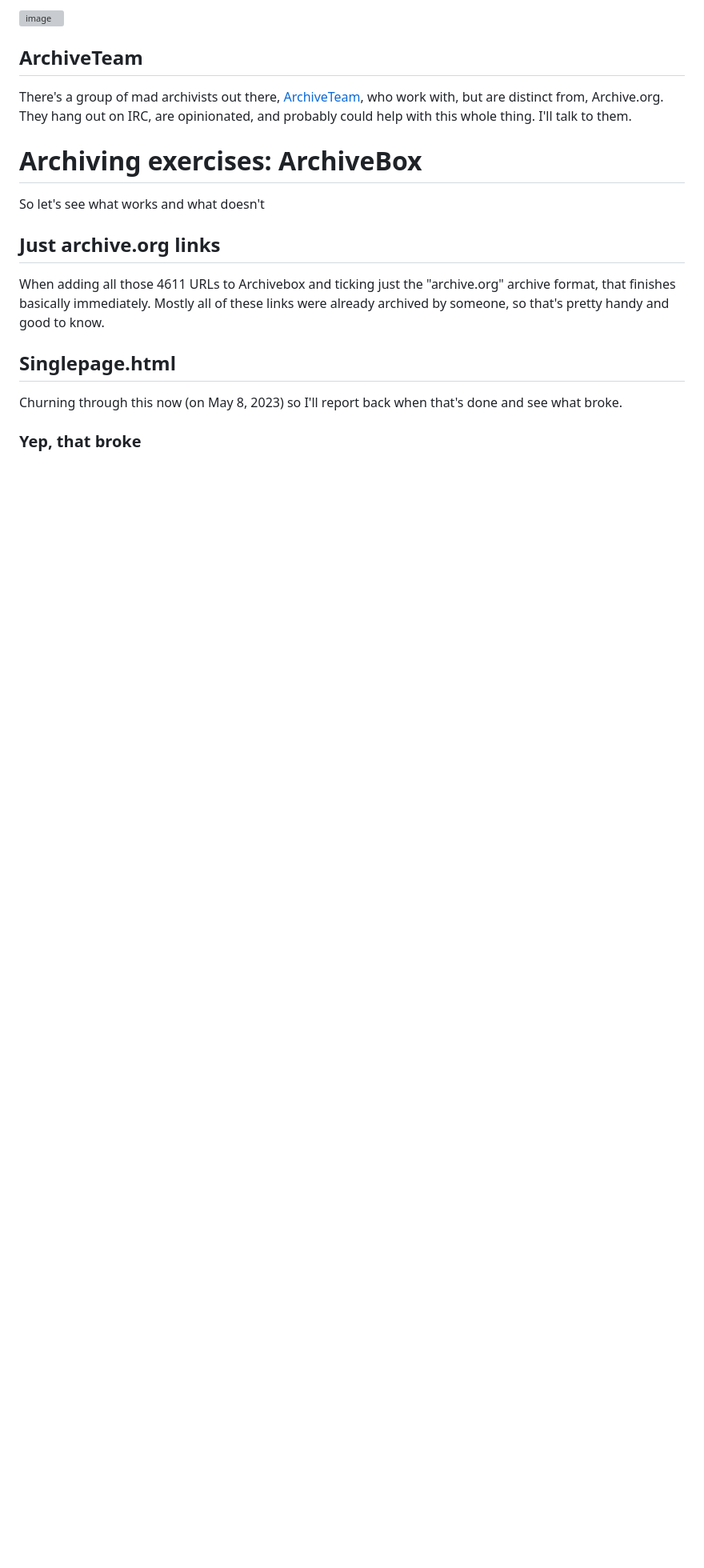
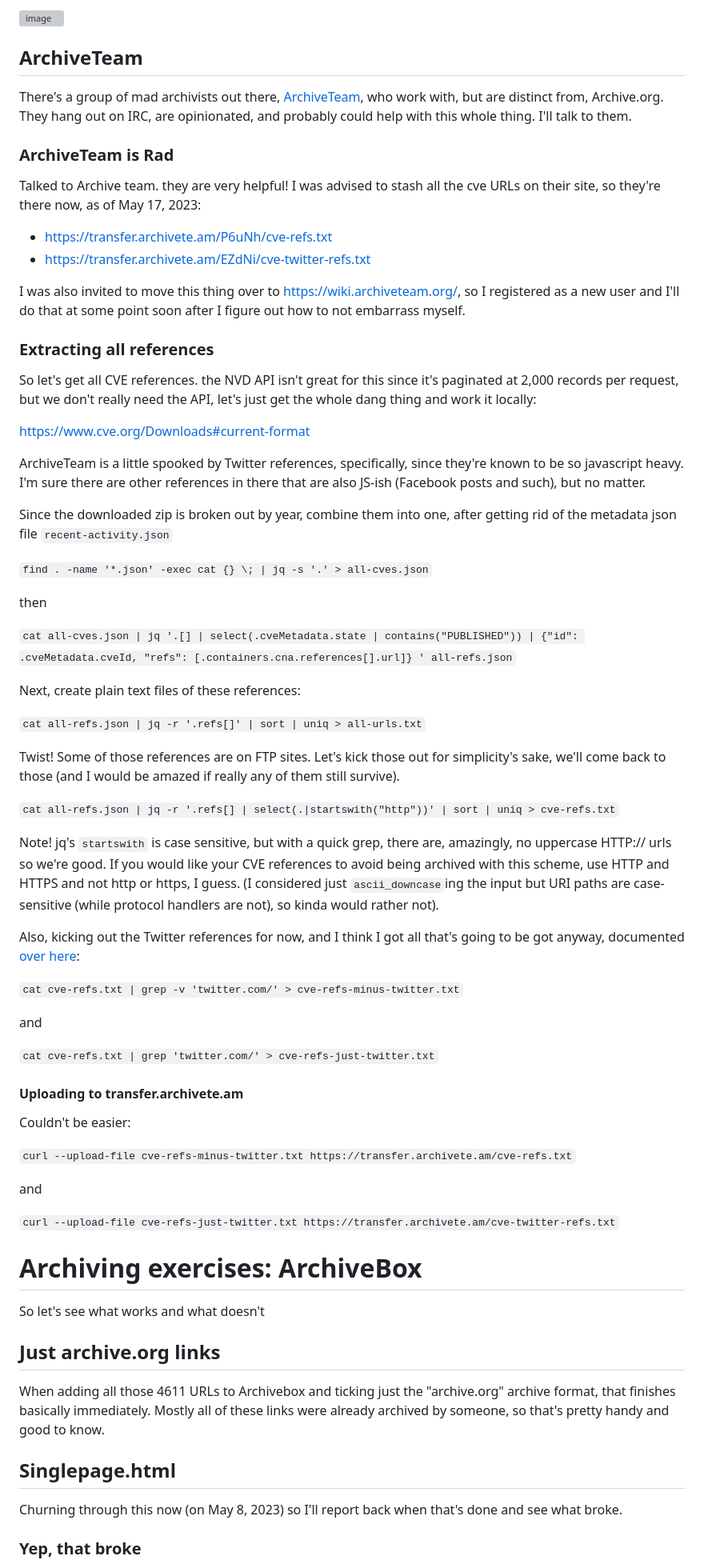
Before and after one commit to todb/junkdrawer, a Markdown page: cve-kev-refs/README.md, the part around the change printed below. Shown: that part at 80% size. Rendered like a GitHub page; blank space fills up the shorter version; grey boxes are pictures that could not be loaded.

Commit message:
Add notes on ArchiveTeam adventures

```diff
--- a/cve-kev-refs/README.md
+++ b/cve-kev-refs/README.md
@@ -93,6 +93,59 @@ There's a group of mad archivists out there, [ArchiveTeam](https://wiki.archivet
 but are distinct from, Archive.org. They hang out on IRC, are opinionated, and probably could help with
 this whole thing. I'll talk to them.
 
+### ArchiveTeam is Rad
+
+Talked to Archive team. they are very helpful! I was advised to stash all the cve URLs on their site, so they're there now, as of May 17, 2023:
+
+* https://transfer.archivete.am/P6uNh/cve-refs.txt
+* https://transfer.archivete.am/EZdNi/cve-twitter-refs.txt
+
+I was also invited to move this thing over to https://wiki.archiveteam.org/, so I registered as a new user and I'll do that at some point soon after I figure out how to not embarrass myself.
+
+### Extracting all references
+
+So let's get all CVE references. the NVD API isn't great for this since it's paginated at 2,000 records per request, but we don't really need the API, let's just get the whole dang thing and work it locally:
+
+https://www.cve.org/Downloads#current-format
+
+ArchiveTeam is a little spooked by Twitter references, specifically, since they're known to be so javascript heavy. I'm sure there are other references in there that are also JS-ish (Facebook posts and such), but no matter.
+
+Since the downloaded zip is broken out by year, combine them into one, after getting rid of the metadata json file `recent-activity.json`
+
+`find . -name '*.json' -exec cat {} \; | jq -s '.' > all-cves.json`
+
+then
+
+`cat all-cves.json | jq '.[] | select(.cveMetadata.state | contains("PUBLISHED")) | {"id": .cveMetadata.cveId, "refs": [.containers.cna.references[].url]} ' all-refs.json`
+
+Next, create plain text files of these references:
+
+`cat all-refs.json | jq -r '.refs[]' | sort | uniq > all-urls.txt`
+
+Twist! Some of those references are on FTP sites. Let's kick those out for simplicity's sake, we'll come back to those (and I would be amazed if really any of them still survive).
+
+`cat all-refs.json | jq -r '.refs[] | select(.|startswith("http"))' | sort | uniq > cve-refs.txt`
+
+Note! jq's `startswith` is case sensitive, but with a quick grep, there are, amazingly, no uppercase HTTP:// urls so we're good. If you would like your CVE references to avoid being archived with this scheme, use HTTP and HTTPS and not http or https, I guess. (I considered just `ascii_downcase`ing the input but URI paths are case-sensitive (while protocol handlers are not), so kinda would rather not).
+
+Also, kicking out the Twitter references for now, and I think I got all that's going to be got anyway, documented [over here](https://github.com/todb/junkdrawer/tree/main/cve-twitter-refs):
+
+`cat cve-refs.txt | grep -v 'twitter.com/' > cve-refs-minus-twitter.txt`
+
+and
+
+`cat cve-refs.txt | grep 'twitter.com/' > cve-refs-just-twitter.txt`
+
+#### Uploading to transfer.archivete.am
+
+Couldn't be easier:
+
+`curl --upload-file cve-refs-minus-twitter.txt https://transfer.archivete.am/cve-refs.txt`
+
+and
+
+`curl --upload-file cve-refs-just-twitter.txt https://transfer.archivete.am/cve-twitter-refs.txt`
+
 # Archiving exercises: ArchiveBox
 
 So let's see what works and what doesn't
```
Also changed, not shown: other parts of cve-kev-refs/README.md (+1 -1 lines).
